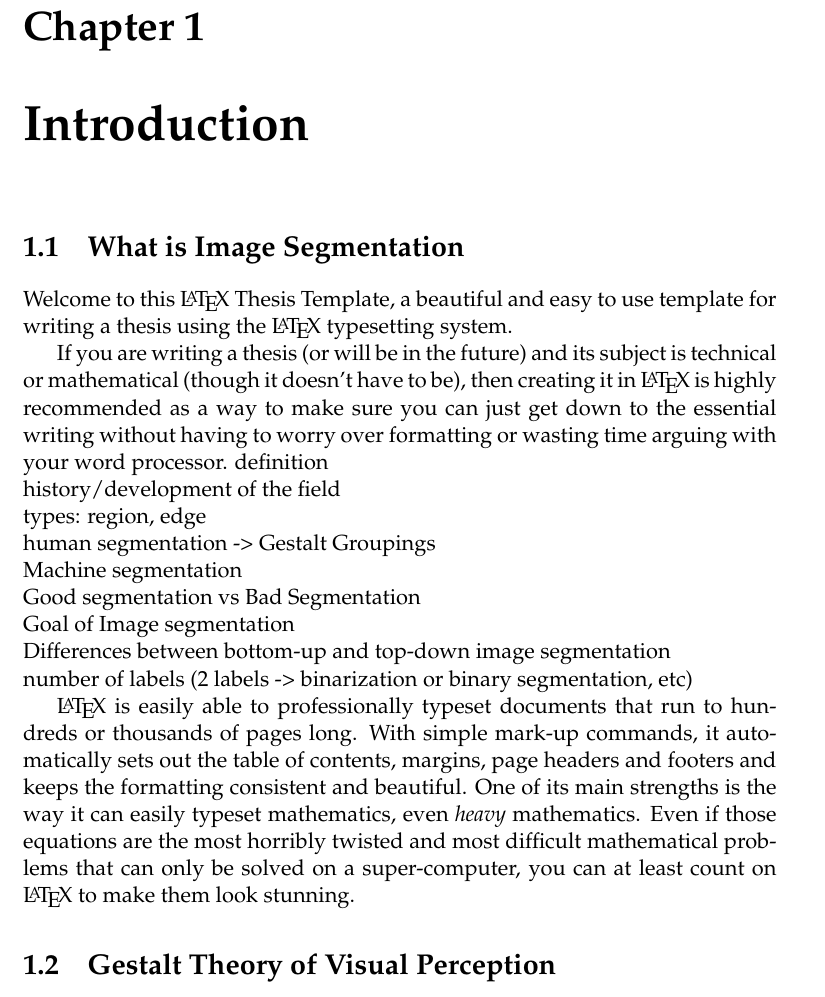
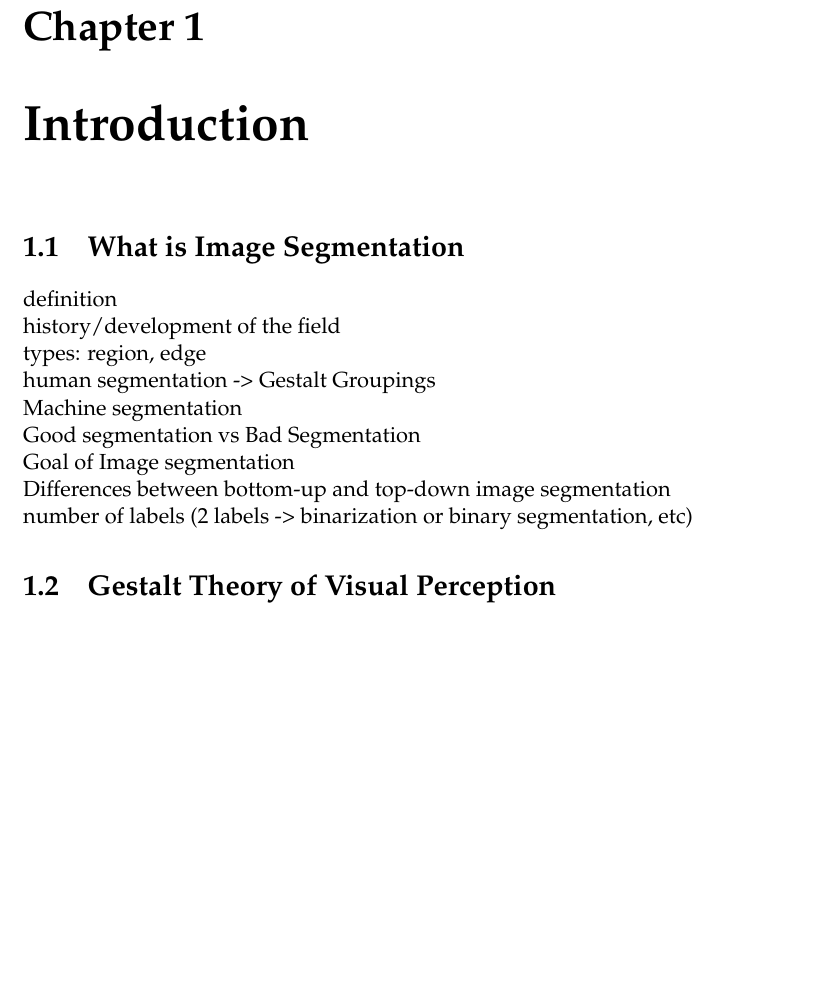
Before and after one commit to rai0504/MScThesis, a LaTeX thesis (main.tex, which reads Chapters/ChapterA.tex): part of page 27 of 67, cut so that both start at the same text, the shorter picture padded with empty space. Compiled offline with pdfLaTeX.

Commit message:
Fix 1
Fixing a merging issues

```diff
--- a/Chapters/ChapterA.tex
+++ b/Chapters/ChapterA.tex
@@ -2,7 +2,6 @@
 
 \chapter{Introduction} % Main chapter title
 
-\label{Chapter1} % For referencing the chapter elsewhere, use \ref{Chapter1}
 \label{chap:Chapter1} % For referencing the chapter elsewhere, use \ref{Chapter1}
 
 %----------------------------------------------------------------------------------------
@@ -17,9 +16,7 @@
 %----------------------------------------------------------------------------------------
 
 \section{What is Image Segmentation}
-Welcome to this \LaTeX{} Thesis Template, a beautiful and easy to use template for writing a thesis using the \LaTeX{} typesetting system.
 
-If you are writing a thesis (or will be in the future) and its subject is technical or mathematical (though it doesn't have to be), then creating it in \LaTeX{} is highly recommended as a way to make sure you can just get down to the essential writing without having to worry over formatting or wasting time arguing with your word processor.
 definition\\
 history/development of the field\\
 types: region, edge\\
@@ -30,7 +27,6 @@ Goal of Image segmentation\\
 Differences between bottom-up and top-down image segmentation\\
 number of labels (2 labels -> binarization or binary segmentation, etc)
 
-\LaTeX{} is easily able to professionally typeset documents that run to hundreds or thousands of pages long. With simple mark-up commands, it automatically sets out the table of contents, margins, page headers and footers and keeps the formatting consistent and beautiful. One of its main strengths is the way it can easily typeset mathematics, even \emph{heavy} mathematics. Even if those equations are the most horribly twisted and most difficult mathematical problems that can only be solved on a super-computer, you can at least count on \LaTeX{} to make them look stunning.
 %----------------------------------------------------------------------------------------
 
 \section{Gestalt Theory of Visual Perception}
```
